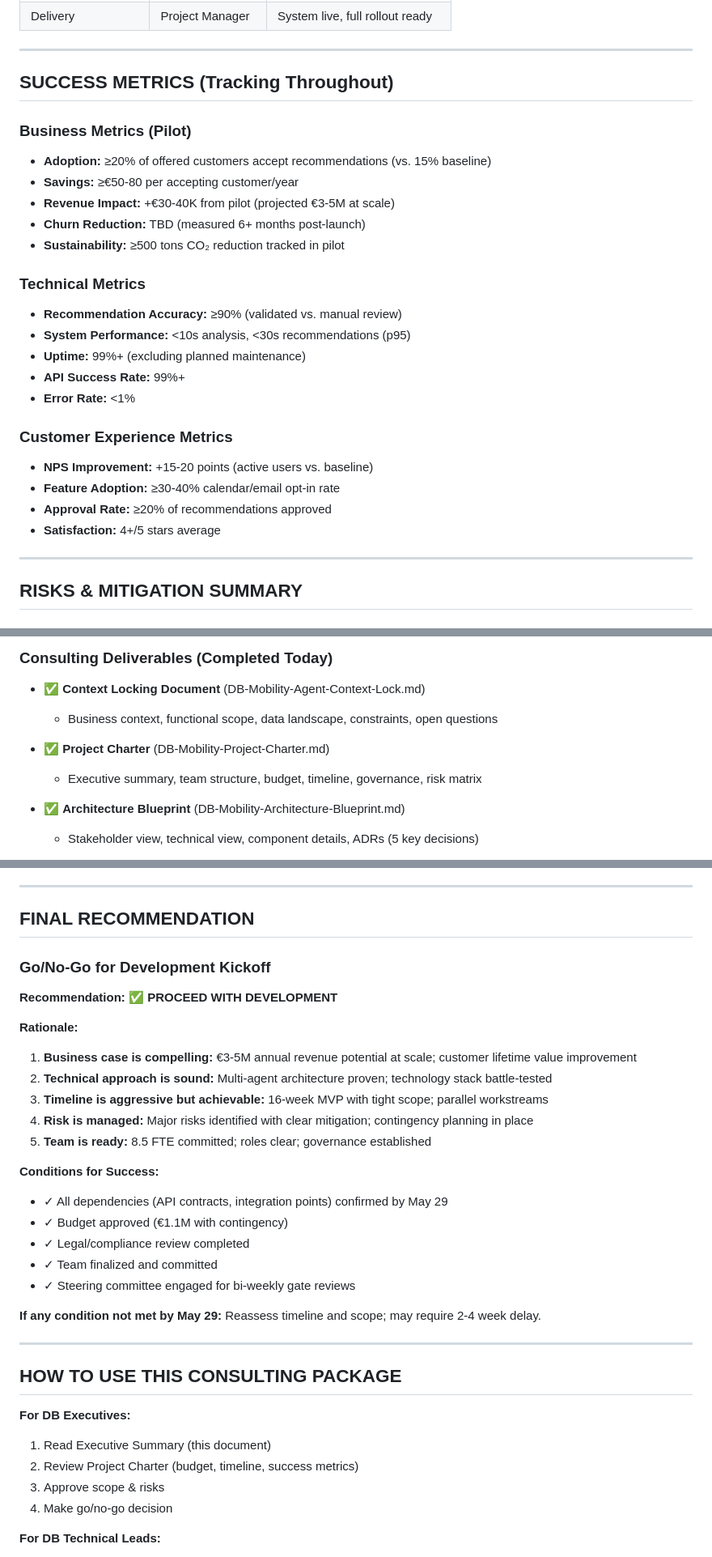
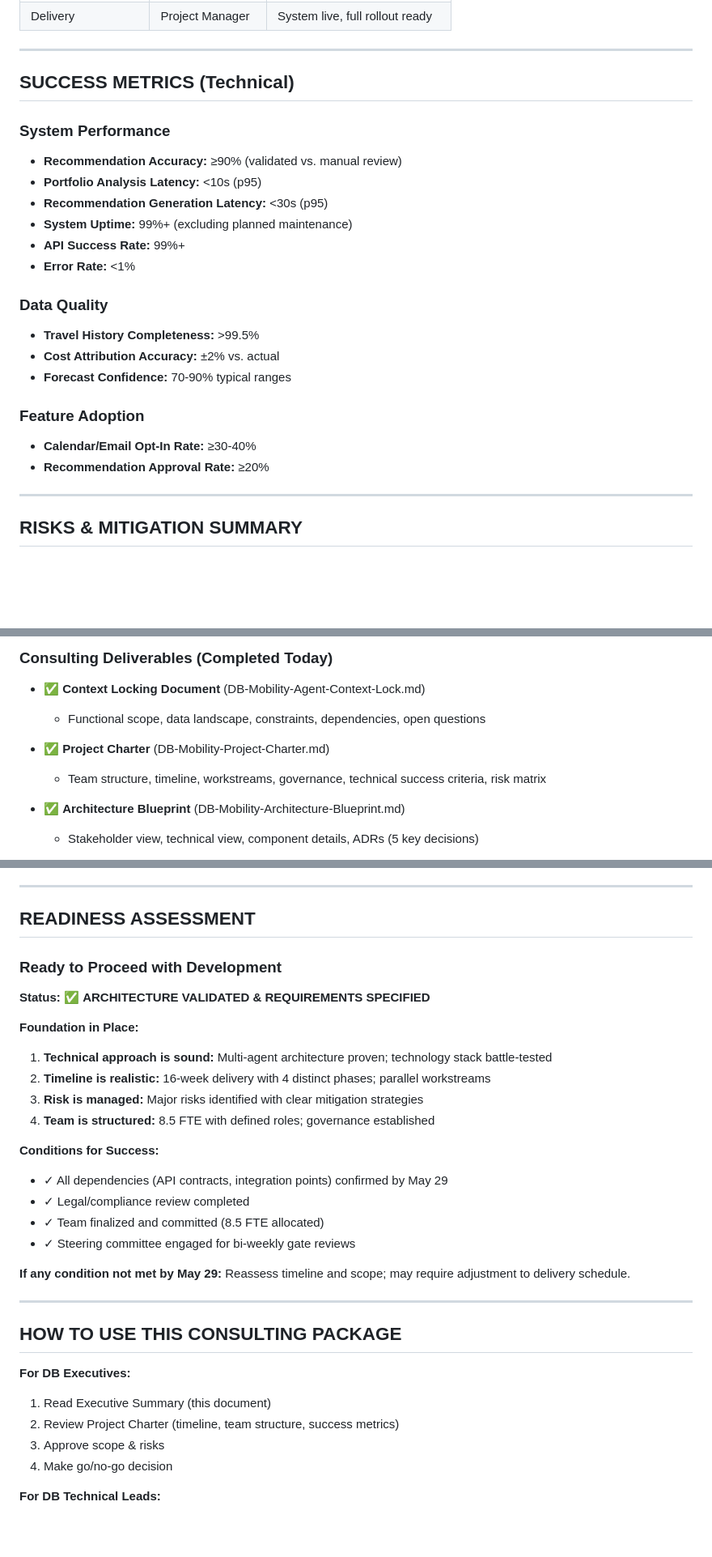
Before and after one commit to tjorgeo/AIIM_DB_mobility_advisior, a Markdown page: DELIVERABLES/DB-Mobility-Consulting-Summary.md, 3 parts joined by grey strips. Shown at 81% size. Rendered like a GitHub page; blank space fills up the shorter version.

```diff
--- a/DELIVERABLES/DB-Mobility-Consulting-Summary.md
+++ b/DELIVERABLES/DB-Mobility-Consulting-Summary.md
@@ -256,27 +233,24 @@ This engagement followed the **Senior Data Consultant methodology:**
 
 ---
 
-## SUCCESS METRICS (Tracking Throughout)
+## SUCCESS METRICS (Technical)
 
-### Business Metrics (Pilot)
-- **Adoption:** ≥20% of offered customers accept recommendations (vs. 15% baseline)
-- **Savings:** ≥€50-80 per accepting customer/year
-- **Revenue Impact:** +€30-40K from pilot (projected €3-5M at scale)
-- **Churn Reduction:** TBD (measured 6+ months post-launch)
-- **Sustainability:** ≥500 tons CO₂ reduction tracked in pilot
-
-### Technical Metrics
+### System Performance
 - **Recommendation Accuracy:** ≥90% (validated vs. manual review)
-- **System Performance:** <10s analysis, <30s recommendations (p95)
-- **Uptime:** 99%+ (excluding planned maintenance)
+- **Portfolio Analysis Latency:** <10s (p95)
+- **Recommendation Generation Latency:** <30s (p95)
+- **System Uptime:** 99%+ (excluding planned maintenance)
 - **API Success Rate:** 99%+
 - **Error Rate:** <1%
 
-### Customer Experience Metrics
-- **NPS Improvement:** +15-20 points (active users vs. baseline)
-- **Feature Adoption:** ≥30-40% calendar/email opt-in rate
-- **Approval Rate:** ≥20% of recommendations approved
-- **Satisfaction:** 4+/5 stars average
+### Data Quality
+- **Travel History Completeness:** >99.5%
+- **Cost Attribution Accuracy:** ±2% vs. actual
+- **Forecast Confidence:** 70-90% typical ranges
+
+### Feature Adoption
+- **Calendar/Email Opt-In Rate:** ≥30-40%
+- **Recommendation Approval Rate:** ≥20%
 
 ---
 
@@ -301,10 +275,10 @@ This engagement followed the **Senior Data Consultant methodology:**
 ### Consulting Deliverables (Completed Today)
 
 - ✅ **Context Locking Document** (DB-Mobility-Agent-Context-Lock.md)
-  - Business context, functional scope, data landscape, constraints, open questions
+  - Functional scope, data landscape, constraints, dependencies, open questions
 
 - ✅ **Project Charter** (DB-Mobility-Project-Charter.md)
-  - Executive summary, team structure, budget, timeline, governance, risk matrix
+  - Team structure, timeline, workstreams, governance, technical success criteria, risk matrix
 
 - ✅ **Architecture Blueprint** (DB-Mobility-Architecture-Blueprint.md)
   - Stakeholder view, technical view, component details, ADRs (5 key decisions)
@@ -348,27 +322,25 @@ This engagement followed the **Senior Data Consultant methodology:**
 
 ---
 
-## FINAL RECOMMENDATION
+## READINESS ASSESSMENT
 
-### Go/No-Go for Development Kickoff
+### Ready to Proceed with Development
 
-**Recommendation:** ✅ **PROCEED WITH DEVELOPMENT**
+**Status:** ✅ **ARCHITECTURE VALIDATED & REQUIREMENTS SPECIFIED**
 
-**Rationale:**
-1. **Business case is compelling:** €3-5M annual revenue potential at scale; customer lifetime value improvement
-2. **Technical approach is sound:** Multi-agent architecture proven; technology stack battle-tested
-3. **Timeline is aggressive but achievable:** 16-week MVP with tight scope; parallel workstreams
-4. **Risk is managed:** Major risks identified with clear mitigation; contingency planning in place
-5. **Team is ready:** 8.5 FTE committed; roles clear; governance established
+**Foundation in Place:**
+1. **Technical approach is sound:** Multi-agent architecture proven; technology stack battle-tested
+2. **Timeline is realistic:** 16-week delivery with 4 distinct phases; parallel workstreams
+3. **Risk is managed:** Major risks identified with clear mitigation strategies
+4. **Team is structured:** 8.5 FTE with defined roles; governance established
 
 **Conditions for Success:**
 - ✓ All dependencies (API contracts, integration points) confirmed by May 29
-- ✓ Budget approved (€1.1M with contingency)
 - ✓ Legal/compliance review completed
-- ✓ Team finalized and committed
+- ✓ Team finalized and committed (8.5 FTE allocated)
 - ✓ Steering committee engaged for bi-weekly gate reviews
 
-**If any condition not met by May 29:** Reassess timeline and scope; may require 2-4 week delay.
+**If any condition not met by May 29:** Reassess timeline and scope; may require adjustment to delivery schedule.
 
 ---
 
@@ -376,7 +348,7 @@ This engagement followed the **Senior Data Consultant methodology:**
 
 **For DB Executives:**
 1. Read Executive Summary (this document)
-2. Review Project Charter (budget, timeline, success metrics)
+2. Review Project Charter (timeline, team structure, success metrics)
 3. Approve scope & risks
 4. Make go/no-go decision
 
```
Also changed, not shown: other parts of DELIVERABLES/DB-Mobility-Consulting-Summary.md (+21 -45 lines), DELIVERABLES/DB-Mobility-Project-Charter.md (+5 -28 lines).
